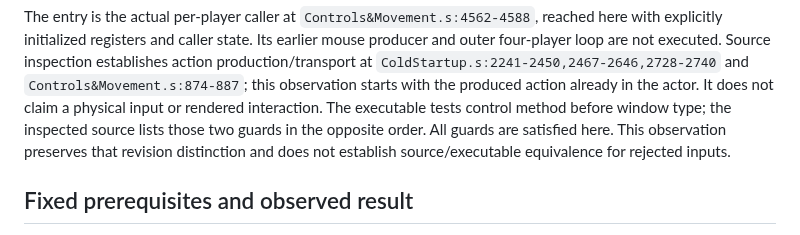
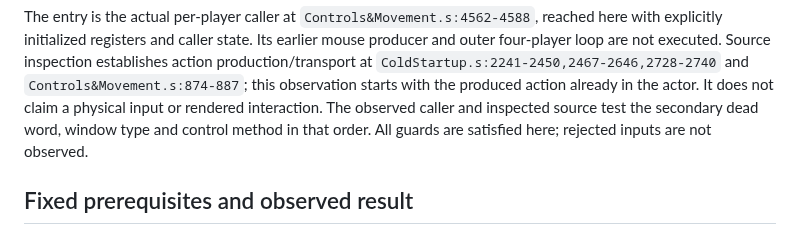
Before and after one commit to derekrivers/HiredGuns, a Markdown page: docs/backpack-action4-observation.md, the part around the change. GitHub-like rendering.

Commit message:
docs: correct observed caller eligibility guard order

```diff
--- a/docs/backpack-action4-observation.md
+++ b/docs/backpack-action4-observation.md
@@ -32,10 +32,9 @@ loop are not executed. Source inspection establishes action production/transport
 at `ColdStartup.s:2241-2450,2467-2646,2728-2740` and
 `Controls&Movement.s:874-887`; this observation starts with the produced action
 already in the actor. It does not claim a physical input or rendered interaction.
-The executable tests control method before window type; the inspected source
-lists those two guards in the opposite order. All guards are satisfied here.
-This observation preserves that revision distinction and does not establish
-source/executable equivalence for rejected inputs.
+The observed caller and inspected source test the secondary dead word, window
+type and control method in that order. All guards are satisfied here; rejected
+inputs are not observed.
 
 ## Fixed prerequisites and observed result
 
```
